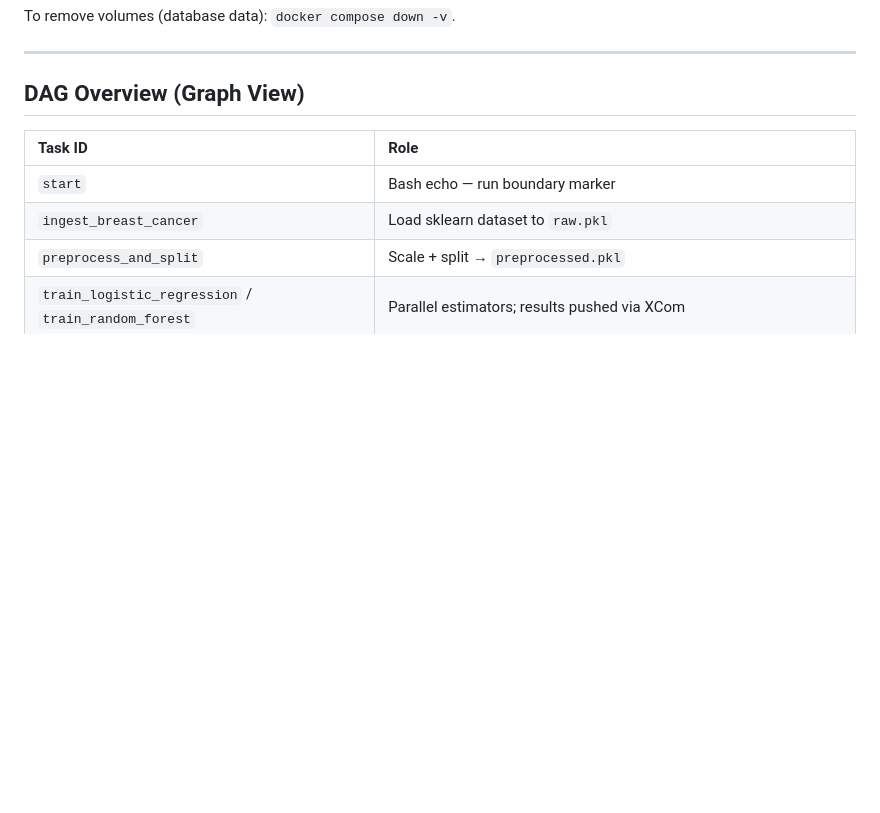
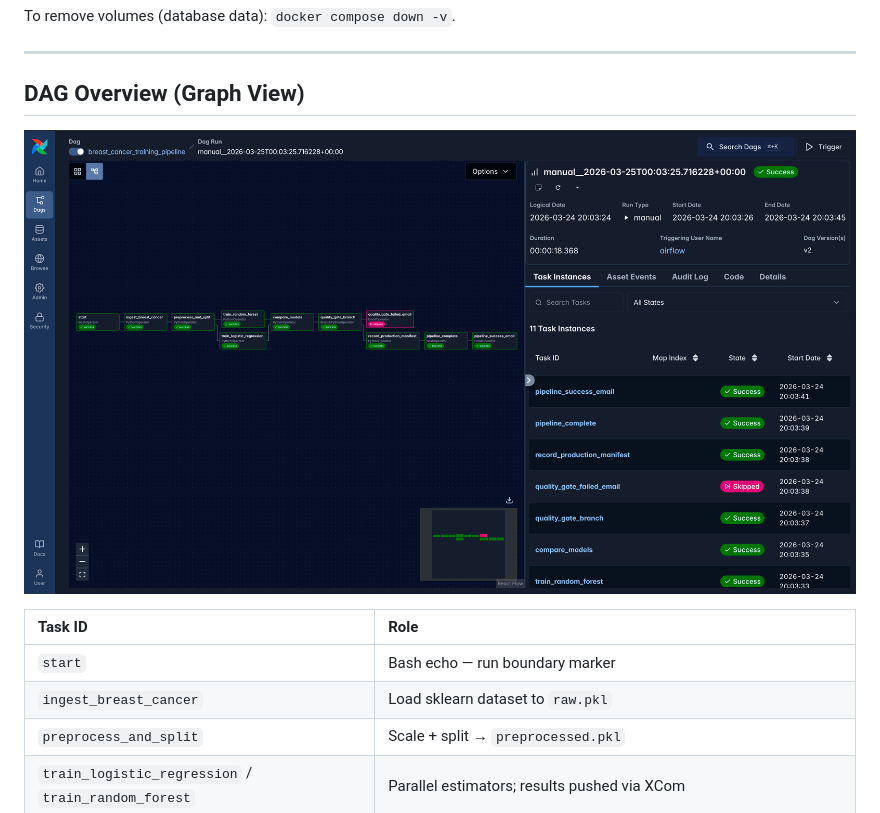
Before and after one commit to nirajmehta960/MLOps-Labs, a Markdown page: Lab 5 - Airflow_Labs/README.md, the part around the change. Drawn GitHub-style; pictures changed too: Lab 5 - Airflow_Labs/images/airflow.png (added); blank space fills up the shorter version.

Commit message:
docs: Add Airflow DAG Graph screenshot to Lab 5 README

```diff
--- a/Lab 5 - Airflow_Labs/README.md
+++ b/Lab 5 - Airflow_Labs/README.md
@@ -130,6 +130,8 @@ To remove volumes (database data): `docker compose down -v`.
 
 ## DAG Overview (Graph View)
 
+![Airflow DAG Graph](images/airflow.png)
+
 | Task ID | Role |
 | :--- | :--- |
 | `start` | Bash echo — run boundary marker |
```
